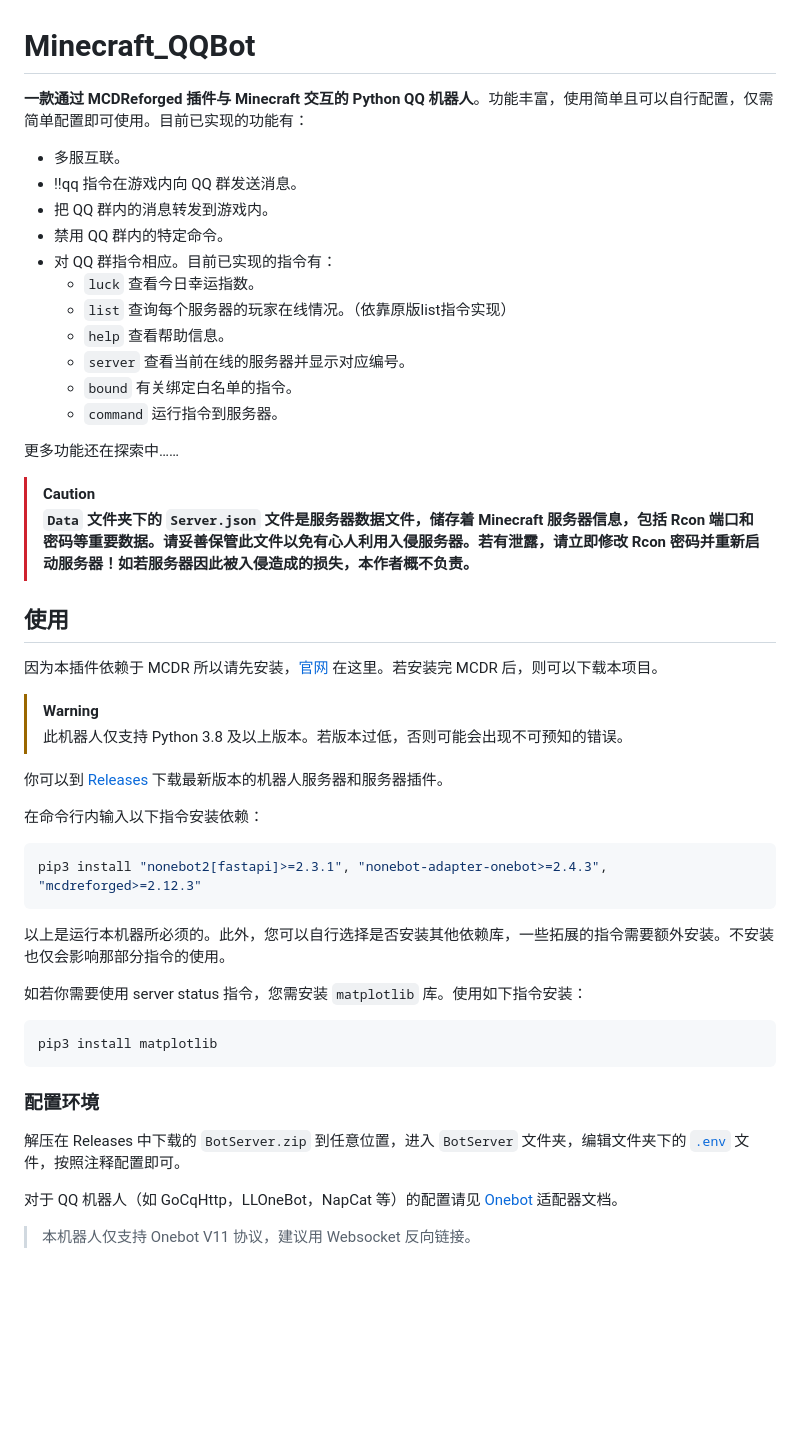
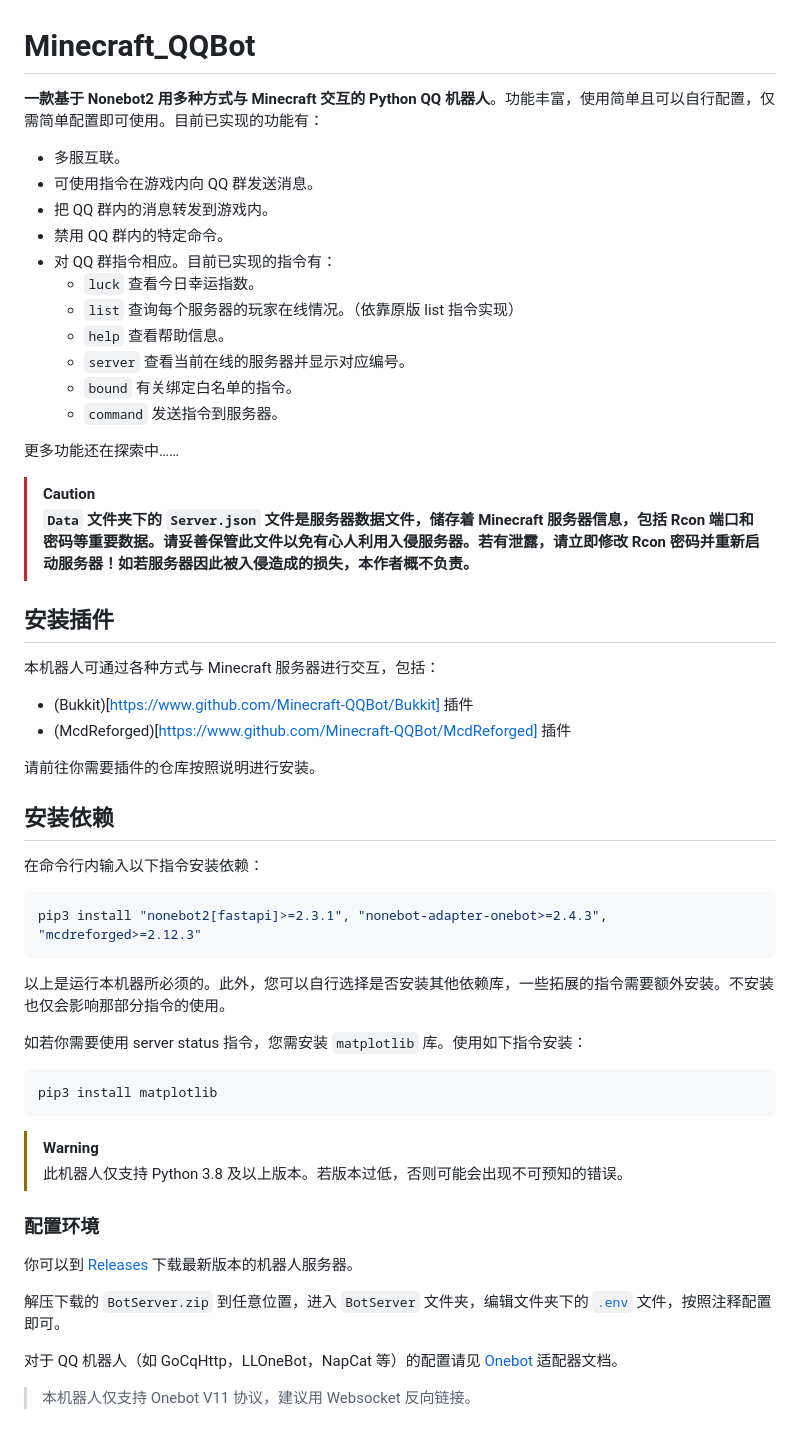
Before and after one commit to YuChuXi/BotServer, a Markdown page: README.md, the part around the change printed below. Rendered like a GitHub page; blank space fills up the shorter version.

````diff
--- a/README.md
+++ b/README.md
@@ -1,32 +1,34 @@
 # Minecraft_QQBot
 
-**一款通过 MCDReforged 插件与 Minecraft 交互的 Python QQ 机器人**。功能丰富，使用简单且可以自行配置，仅需简单配置即可使用。目前已实现的功能有：
+**一款基于 Nonebot2 用多种方式与 Minecraft 交互的 Python QQ 机器人**。功能丰富，使用简单且可以自行配置，仅需简单配置即可使用。目前已实现的功能有：
 
 - 多服互联。
-- !!qq 指令在游戏内向 QQ 群发送消息。
+- 可使用指令在游戏内向 QQ 群发送消息。
 - 把 QQ 群内的消息转发到游戏内。
 - 禁用 QQ 群内的特定命令。
 - 对 QQ 群指令相应。目前已实现的指令有：
   - `luck` 查看今日幸运指数。
-  - `list` 查询每个服务器的玩家在线情况。（依靠原版list指令实现）
+  - `list` 查询每个服务器的玩家在线情况。（依靠原版 list 指令实现）
   - `help` 查看帮助信息。
   - `server` 查看当前在线的服务器并显示对应编号。
   - `bound` 有关绑定白名单的指令。
-  - `command` 运行指令到服务器。
+  - `command` 发送指令到服务器。
 
 更多功能还在探索中……
 
 > [!CAUTION]
 > **`Data` 文件夹下的 `Server.json` 文件是服务器数据文件，储存着 Minecraft 服务器信息，包括 Rcon 端口和密码等重要数据。请妥善保管此文件以免有心人利用入侵服务器。若有泄露，请立即修改 Rcon 密码并重新启动服务器！如若服务器因此被入侵造成的损失，本作者概不负责。**
 
-## 使用
+## 安装插件
 
-因为本插件依赖于 MCDR 所以请先安装，[官网](https://mcdreforged.com/zh-CN) 在这里。若安装完 MCDR 后，则可以下载本项目。
+本机器人可通过各种方式与 Minecraft 服务器进行交互，包括：
 
-> [!WARNING]
-> 此机器人仅支持 Python 3.8 及以上版本。若版本过低，否则可能会出现不可预知的错误。
+- (Bukkit)[https://www.github.com/Minecraft-QQBot/Bukkit] 插件
+- (McdReforged)[https://www.github.com/Minecraft-QQBot/McdReforged] 插件
 
-你可以到 [Releases](https://github.com/Lonely-Sails/Minecraft_QQBot/releases) 下载最新版本的机器人服务器和服务器插件。
+请前往你需要插件的仓库按照说明进行安装。
+
+## 安装依赖
 
 在命令行内输入以下指令安装依赖：
 
@@ -42,9 +44,14 @@ pip3 install "nonebot2[fastapi]>=2.3.1", "nonebot-adapter-onebot>=2.4.3", "mcdre
 pip3 install matplotlib
 ```
 
+> [!WARNING]
+> 此机器人仅支持 Python 3.8 及以上版本。若版本过低，否则可能会出现不可预知的错误。
+
 ### 配置环境
 
-解压在 Releases 中下载的 `BotServer.zip` 到任意位置，进入 `BotServer` 文件夹，编辑文件夹下的 [`.env`](https://github.com/Lonely-Sails/Minecraft_QQBot/blob/main/BotServer/.env) 文件，按照注释配置即可。
+你可以到 [Releases](https://github.com/Minecraft-QQBot/BotServer/releases) 下载最新版本的机器人服务器。
+
+解压下载的 `BotServer.zip` 到任意位置，进入 `BotServer` 文件夹，编辑文件夹下的 [`.env`](https://github.com/Minecraft-QQBot/BotServer/blob/main/BotServer/.env) 文件，按照注释配置即可。
 
 对于 QQ 机器人（如 GoCqHttp，LLOneBot，NapCat 等）的配置请见 [Onebot](https://onebot.adapters.nonebot.dev/docs/guide/setup)
 适配器文档。
````
Also changed, not shown: other parts of README.md (+1 -27 lines).
